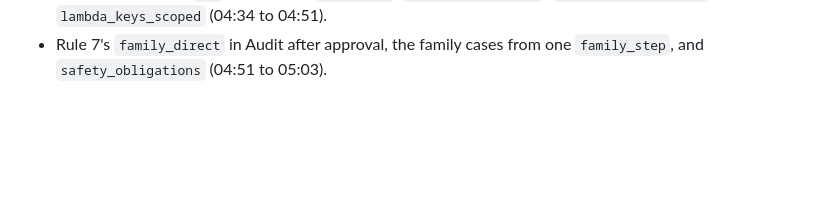
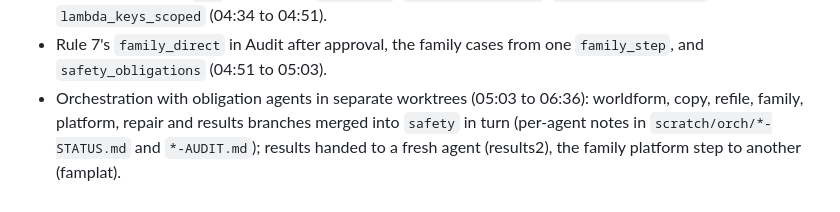
Before and after one commit to moss-lang/moss, a Markdown page: bootstrap/SAFETY-SITES.md, the part around the change. Rendered like a GitHub page; blank space fills up the shorter version.

Commit message:
Record the orchestration checkpoint in the time log
Co-Authored-By: Claude Opus 5.5 <noreply@anthropic.com>
Claude-Session: https://claude.ai/code/session_01QcY9vp5psgaVYTS8eXCfj9

```diff
--- a/bootstrap/SAFETY-SITES.md
+++ b/bootstrap/SAFETY-SITES.md
@@ -753,3 +753,8 @@ without touching any proof.
   `bind_nominal_formed` and `lambda_keys_scoped` (04:34 to 04:51).
 - Rule 7's `family_direct` in Audit after approval, the family cases from
   one `family_step`, and `safety_obligations` (04:51 to 05:03).
+- Orchestration with obligation agents in separate worktrees (05:03 to
+  06:36): worldform, copy, refile, family, platform, repair and results
+  branches merged into `safety` in turn (per-agent notes in
+  `scratch/orch/*-STATUS.md` and `*-AUDIT.md`); results handed to a fresh
+  agent (results2), the family platform step to another (famplat).
```
